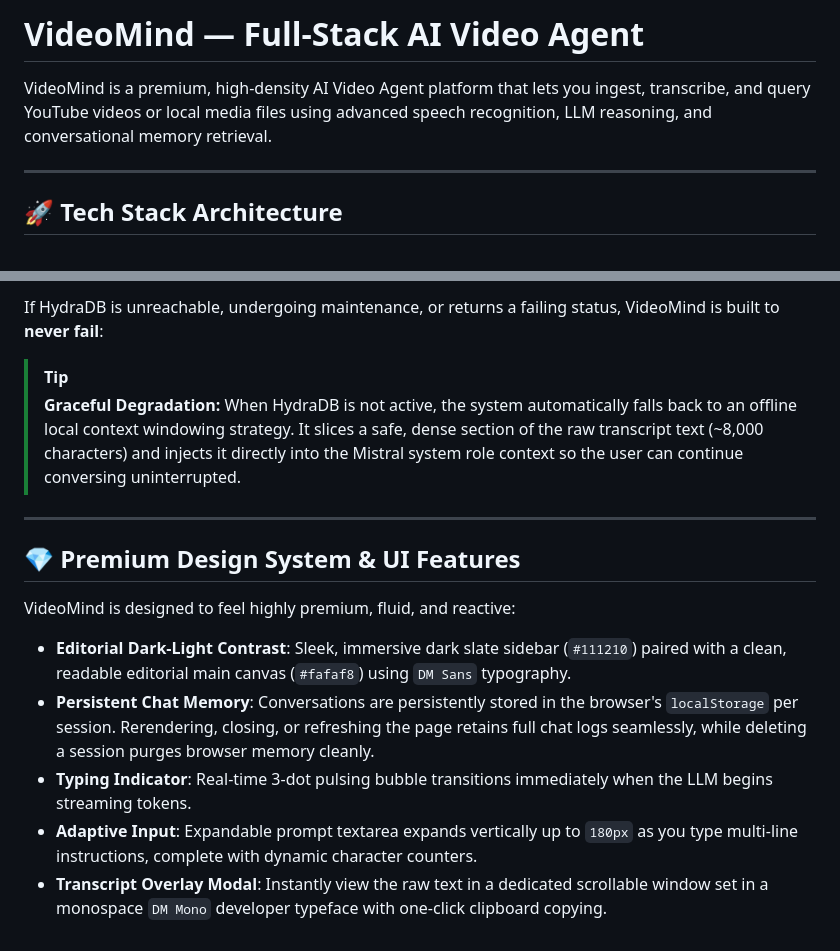
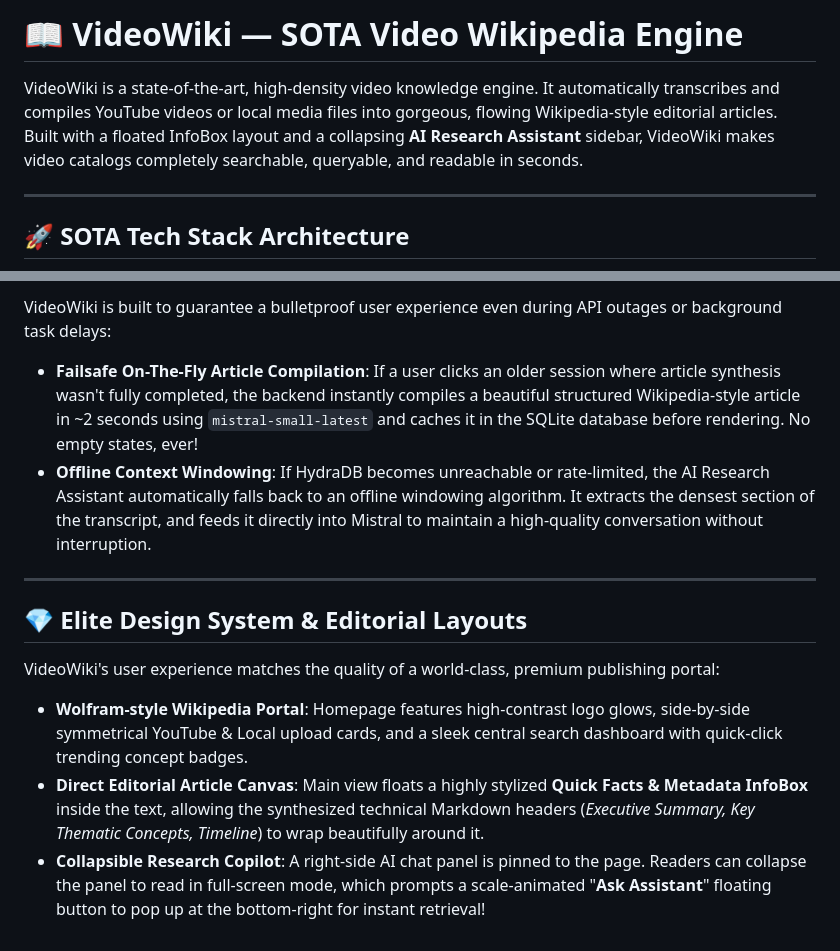
Before and after one commit to akkiyolo/video-wiki, a Markdown page: README.md, 2 parts joined by grey strips. Rendered like a GitHub page.

````diff
--- a/README.md
+++ b/README.md
@@ -1,10 +1,10 @@
-# VideoMind — Full-Stack AI Video Agent
+# 📖 VideoWiki — SOTA Video Wikipedia Engine
 
-VideoMind is a premium, high-density AI Video Agent platform that lets you ingest, transcribe, and query YouTube videos or local media files using advanced speech recognition, LLM reasoning, and conversational memory retrieval.
+VideoWiki is a state-of-the-art, high-density video knowledge engine. It automatically transcribes and compiles YouTube videos or local media files into gorgeous, flowing Wikipedia-style editorial articles. Built with a floated InfoBox layout and a collapsing **AI Research Assistant** sidebar, VideoWiki makes video catalogs completely searchable, queryable, and readable in seconds.
 
 ---
 
-## 🚀 Tech Stack Architecture
+## 🚀 SOTA Tech Stack Architecture
 
 ```mermaid
 graph TD
@@ -80,18 +75,15 @@ VideoMind implements a advanced **Retrieval-Augmented Generation (RAG)** pipelin
 
-If HydraDB is unreachable, undergoing maintenance, or returns a failing status, VideoMind is built to **never fail**:
+VideoWiki is built to guarantee a bulletproof user experience even during API outages or background task delays:
 
-> [!TIP]
-> **Graceful Degradation:**
-> When HydraDB is not active, the system automatically falls back to an offline local context windowing strategy. It slices a safe, dense section of the raw transcript text (~8,000 characters) and injects it directly into the Mistral system role context so the user can continue conversing uninterrupted.
+*   **Failsafe On-The-Fly Article Compilation**: If a user clicks an older session where article synthesis wasn't fully completed, the backend instantly compiles a beautiful structured Wikipedia-style article in ~2 seconds using `mistral-small-latest` and caches it in the SQLite database before rendering. No empty states, ever!
+*   **Offline Context Windowing**: If HydraDB becomes unreachable or rate-limited, the AI Research Assistant automatically falls back to an offline windowing algorithm. It extracts the densest section of the transcript, and feeds it directly into Mistral to maintain a high-quality conversation without interruption.
 
 ---
 
-## 💎 Premium Design System & UI Features
+## 💎 Elite Design System & Editorial Layouts
 
-VideoMind is designed to feel highly premium, fluid, and reactive:
+VideoWiki's user experience matches the quality of a world-class, premium publishing portal:
 
-* **Editorial Dark-Light Contrast**: Sleek, immersive dark slate sidebar (`#111210`) paired with a clean, readable editorial main canvas (`#fafaf8`) using `DM Sans` typography.
-* **Persistent Chat Memory**: Conversations are persistently stored in the browser's `localStorage` per session. Rerendering, closing, or refreshing the page retains full chat logs seamlessly, while deleting a session purges browser memory cleanly.
-* **Typing Indicator**: Real-time 3-dot pulsing bubble transitions immediately when the LLM begins streaming tokens.
-* **Adaptive Input**: Expandable prompt textarea expands vertically up to `180px` as you type multi-line instructions, complete with dynamic character counters.
-* **Transcript Overlay Modal**: Instantly view the raw text in a dedicated scrollable window set in a monospace `DM Mono` developer typeface with one-click clipboard copying.
+*   **Wolfram-style Wikipedia Portal**: Homepage features high-contrast logo glows, side-by-side symmetrical YouTube & Local upload cards, and a sleek central search dashboard with quick-click trending concept badges.
+*   **Direct Editorial Article Canvas**: Main view floats a highly stylized **Quick Facts & Metadata InfoBox** inside the text, allowing the synthesized technical Markdown headers (*Executive Summary, Key Thematic Concepts, Timeline*) to wrap beautifully around it.
+*   **Collapsible Research Copilot**: A right-side AI chat panel is pinned to the page. Readers can collapse the panel to read in full-screen mode, which prompts a scale-animated "**Ask Assistant**" floating button to pop up at the bottom-right for instant retrieval!
````
Also changed, not shown: other parts of README.md (+31 -36 lines).
